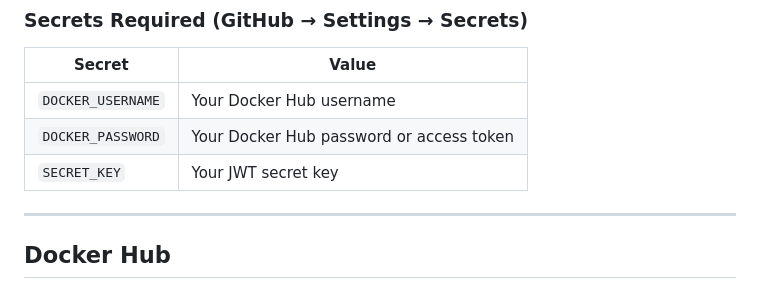
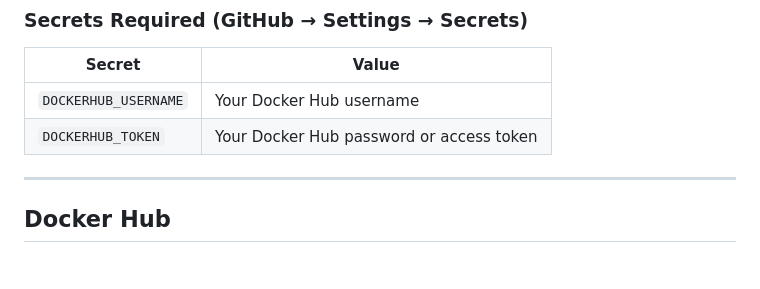
Before and after one commit to tl392/module14-calculator-app, a Markdown page: README.md, the part around the change. Drawn GitHub-style.

```diff
--- a/README.md
+++ b/README.md
@@ -289,9 +289,8 @@ All pass? → Build Docker image → Push to Docker Hub
 
 | Secret | Value |
 |---|---|
-| `DOCKER_USERNAME` | Your Docker Hub username |
-| `DOCKER_PASSWORD` | Your Docker Hub password or access token |
-| `SECRET_KEY` | Your JWT secret key |
+| `DOCKERHUB_USERNAME` | Your Docker Hub username |
+| `DOCKERHUB_TOKEN` | Your Docker Hub password or access token |
 
 ---
 
```
